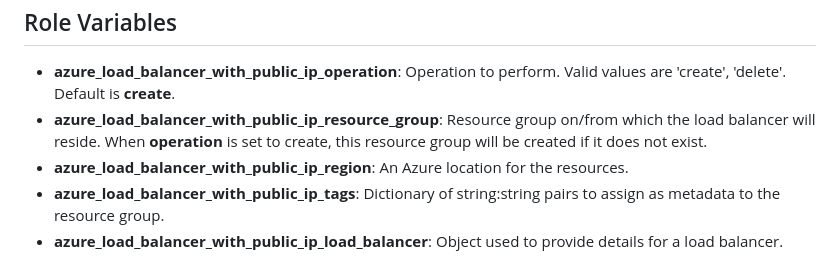
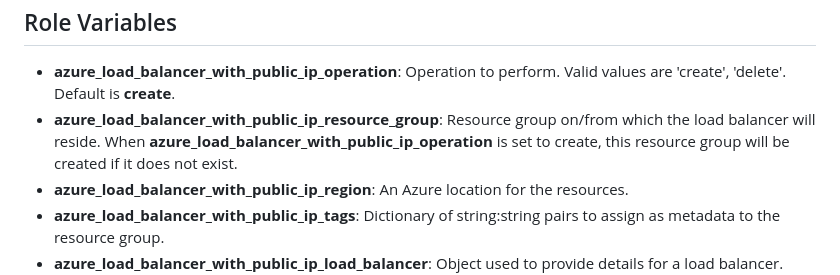
Before and after one commit to redhat-cop/cloud.azure_ops, a Markdown page: roles/azure_load_balancer_with_public_ip/README.md, the part around the change. Rendered like a GitHub page.

```diff
--- a/roles/azure_load_balancer_with_public_ip/README.md
+++ b/roles/azure_load_balancer_with_public_ip/README.md
@@ -12,7 +12,7 @@ Role Variables
 --------------
 
 * **azure_load_balancer_with_public_ip_operation**: Operation to perform. Valid values are 'create', 'delete'. Default is **create**.
-* **azure_load_balancer_with_public_ip_resource_group**: Resource group on/from which the load balancer will reside. When **operation** is set to create, this resource group will be created if it does not exist.
+* **azure_load_balancer_with_public_ip_resource_group**: Resource group on/from which the load balancer will reside. When **azure_load_balancer_with_public_ip_operation** is set to create, this resource group will be created if it does not exist.
 * **azure_load_balancer_with_public_ip_region**: An Azure location for the resources.
 * **azure_load_balancer_with_public_ip_tags**: Dictionary of string:string pairs to assign as metadata to the resource group.
 * **azure_load_balancer_with_public_ip_load_balancer**: Object used to provide details for a load balancer. Contains the following:
```
